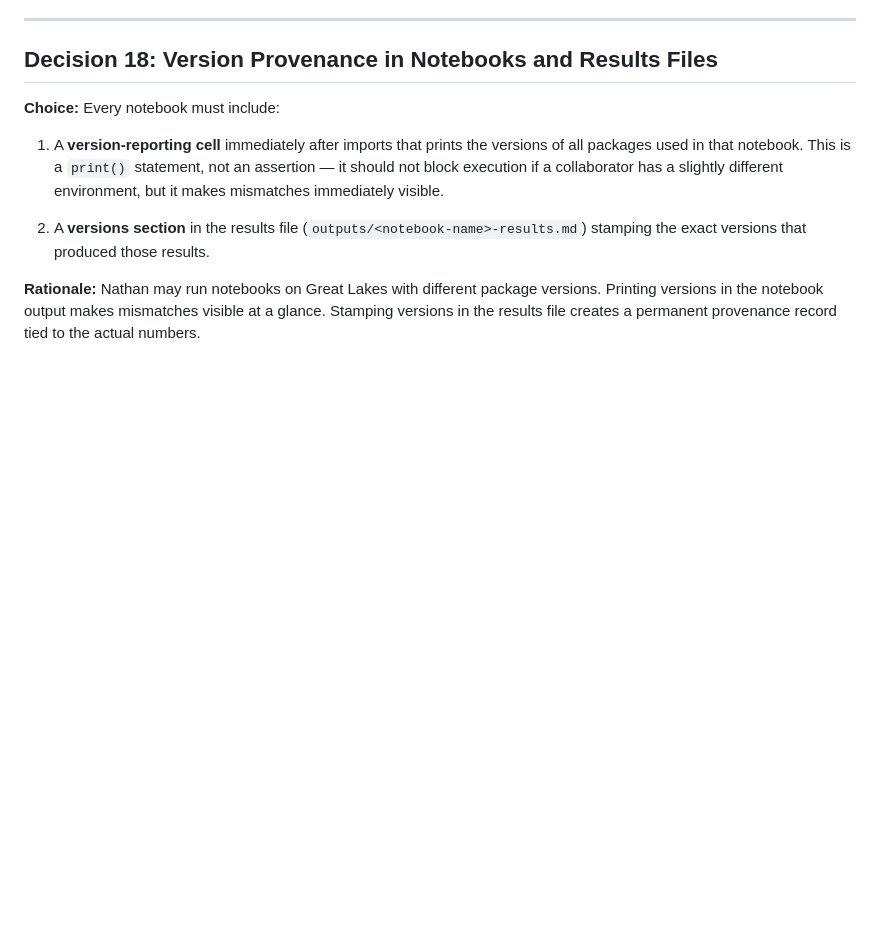
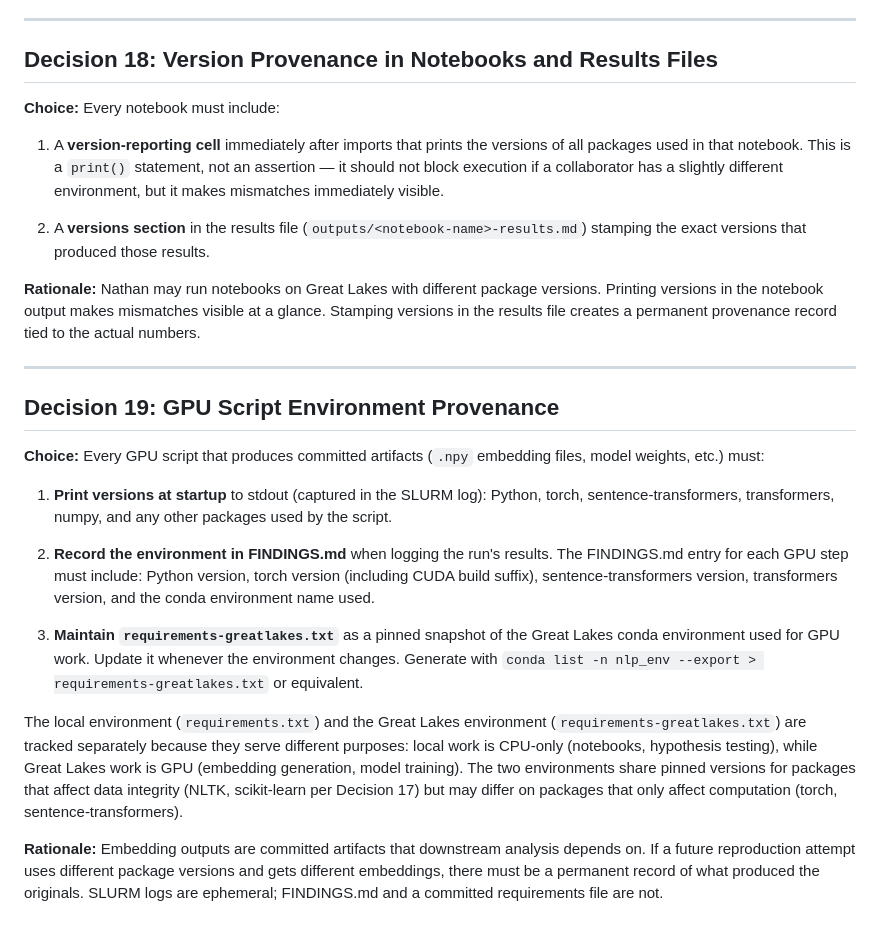
Before and after one commit to vwintumich/ccc-project, a Markdown page: custom_embedding_model/DECISIONS.md, the part around the change. GitHub-like rendering; blank space fills up the shorter version.

Commit message:
Add Decision 19: GPU environment provenance for committed artifacts
All GPU scripts producing committed artifacts must log versions to
FINDINGS.md and the Great Lakes conda environment must be tracked in
requirements-greatlakes.txt.

Co-Authored-By: Claude Opus 4.6 <noreply@anthropic.com>

```diff
--- a/custom_embedding_model/DECISIONS.md
+++ b/custom_embedding_model/DECISIONS.md
@@ -269,3 +269,39 @@ invalidate results without any visible error.
 versions. Printing versions in the notebook output makes mismatches visible
 at a glance. Stamping versions in the results file creates a permanent
 provenance record tied to the actual numbers.
+
+---
+
+## Decision 19: GPU Script Environment Provenance
+
+**Choice:** Every GPU script that produces committed artifacts (`.npy`
+embedding files, model weights, etc.) must:
+
+1. **Print versions at startup** to stdout (captured in the SLURM log):
+   Python, torch, sentence-transformers, transformers, numpy, and any other
+   packages used by the script.
+
+2. **Record the environment in FINDINGS.md** when logging the run's results.
+   The FINDINGS.md entry for each GPU step must include: Python version, torch
+   version (including CUDA build suffix), sentence-transformers version,
+   transformers version, and the conda environment name used.
+
+3. **Maintain `requirements-greatlakes.txt`** as a pinned snapshot of the
+   Great Lakes conda environment used for GPU work. Update it whenever the
+   environment changes. Generate with
+   `conda list -n nlp_env --export > requirements-greatlakes.txt` or
+   equivalent.
+
+The local environment (`requirements.txt`) and the Great Lakes environment
+(`requirements-greatlakes.txt`) are tracked separately because they serve
+different purposes: local work is CPU-only (notebooks, hypothesis testing),
+while Great Lakes work is GPU (embedding generation, model training). The
+two environments share pinned versions for packages that affect data
+integrity (NLTK, scikit-learn per Decision 17) but may differ on packages
+that only affect computation (torch, sentence-transformers).
+
+**Rationale:** Embedding outputs are committed artifacts that downstream
+analysis depends on. If a future reproduction attempt uses different package
+versions and gets different embeddings, there must be a permanent record of
+what produced the originals. SLURM logs are ephemeral; FINDINGS.md and a
+committed requirements file are not.
```
